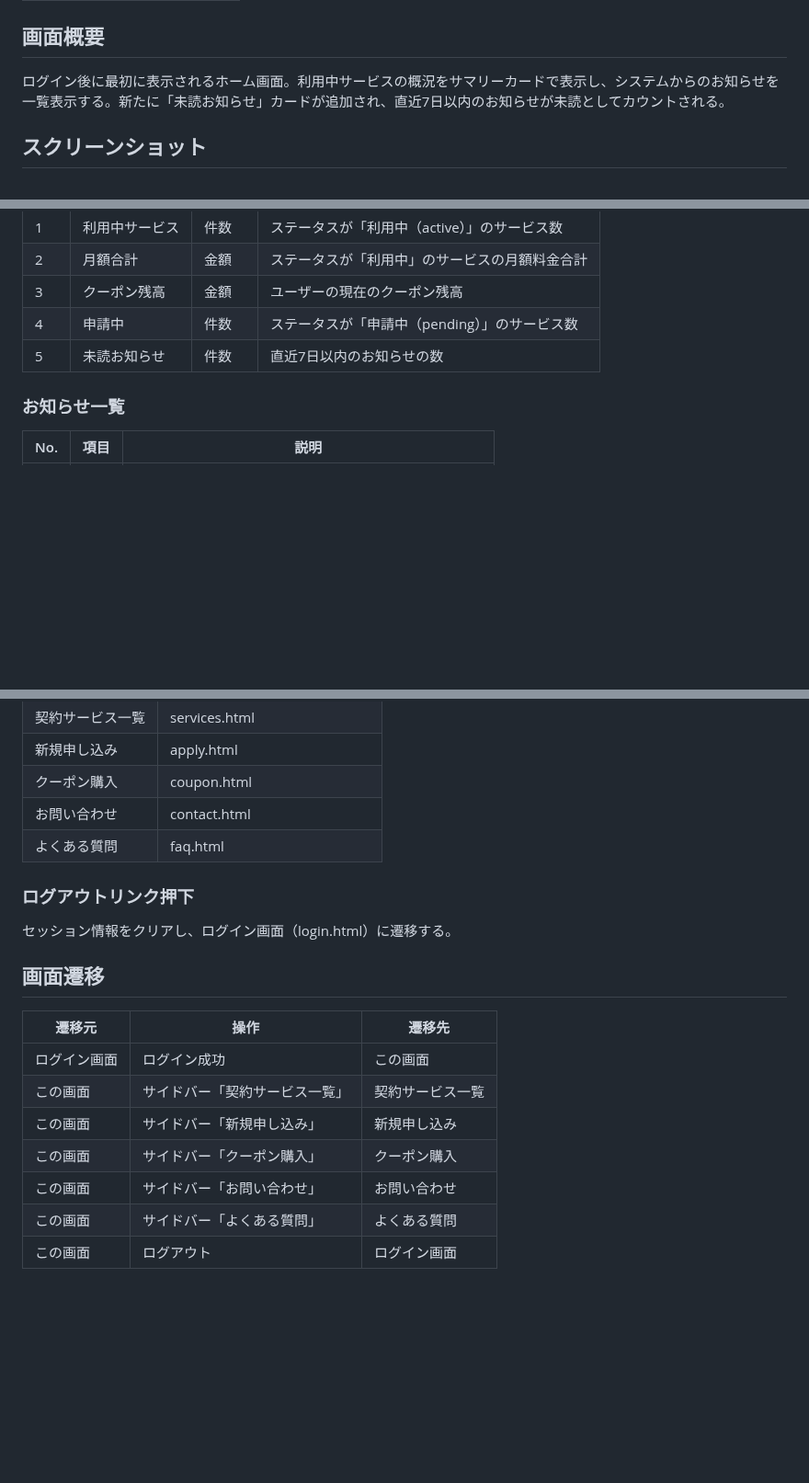
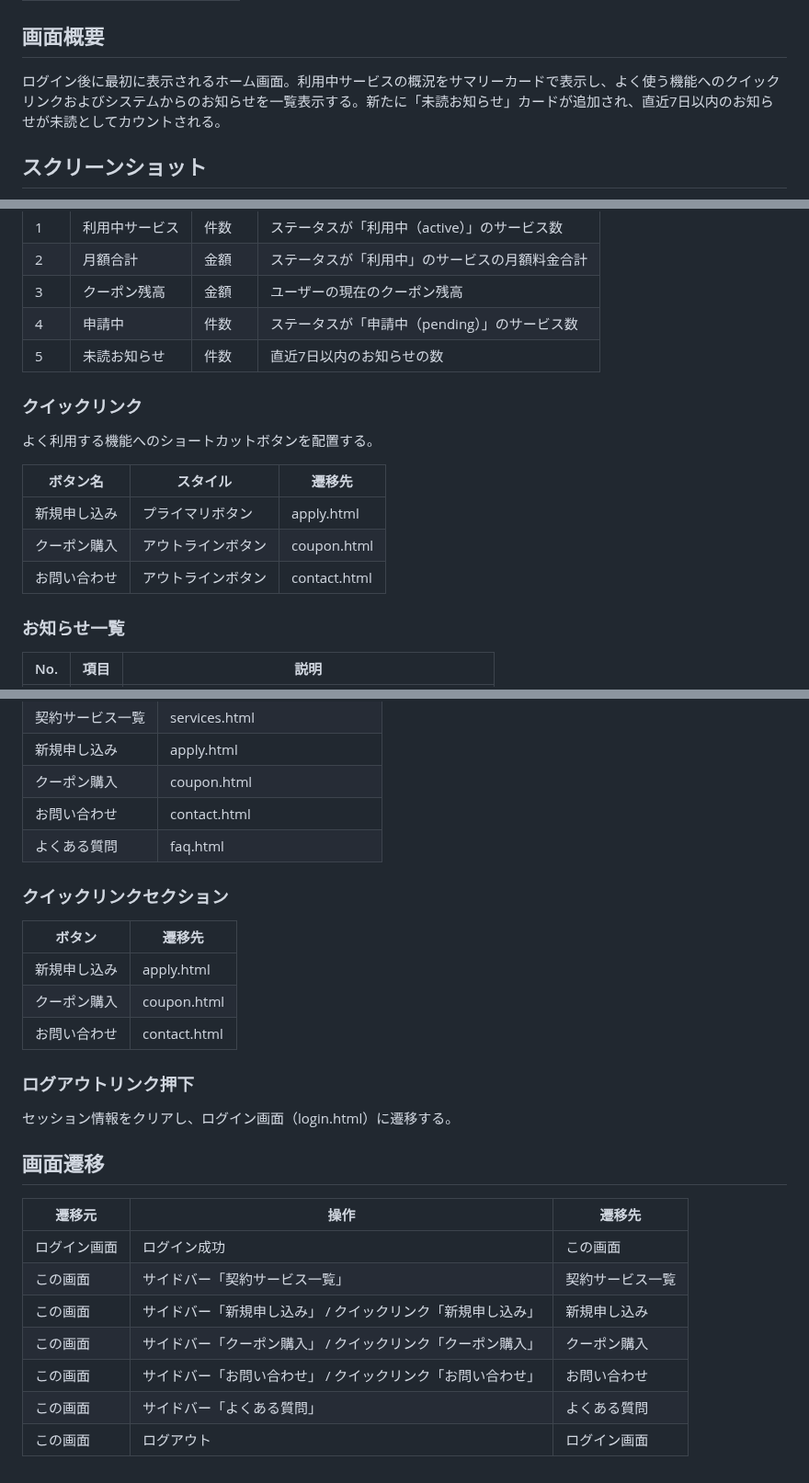
Before and after one commit to nttpc-m-mrkm/service-portal-trial, a Markdown page: docs/screens/dashboard.md, 3 parts joined by grey strips. Shown at 92% size. Rendered like a GitHub page; blank space fills up the shorter version.

Commit message:
docs: 画面仕様書・スクリーンショットを自動更新（3ファイル）

```diff
--- a/docs/screens/dashboard.md
+++ b/docs/screens/dashboard.md
@@ -12,7 +12,7 @@
 
 ## 画面概要
 
-ログイン後に最初に表示されるホーム画面。利用中サービスの概況をサマリーカードで表示し、システムからのお知らせを一覧表示する。新たに「未読お知らせ」カードが追加され、直近7日以内のお知らせが未読としてカウントされる。
+ログイン後に最初に表示されるホーム画面。利用中サービスの概況をサマリーカードで表示し、よく使う機能へのクイックリンクおよびシステムからのお知らせを一覧表示する。新たに「未読お知らせ」カードが追加され、直近7日以内のお知らせが未読としてカウントされる。
 
 ## スクリーンショット
 
@@ -31,6 +31,16 @@
 | 3 | クーポン残高 | 金額 | ユーザーの現在のクーポン残高 |
 | 4 | 申請中 | 件数 | ステータスが「申請中（pending）」のサービス数 |
 | 5 | 未読お知らせ | 件数 | 直近7日以内のお知らせの数 |
+
+### クイックリンク
+
+よく利用する機能へのショートカットボタンを配置する。
+
+| ボタン名 | スタイル | 遷移先 |
+|----------|----------|--------|
+| 新規申し込み | プライマリボタン | apply.html |
+| クーポン購入 | アウトラインボタン | coupon.html |
+| お問い合わせ | アウトラインボタン | contact.html |
 
 ### お知らせ一覧
 
@@ -52,6 +62,14 @@
 | お問い合わせ | contact.html |
 | よくある質問 | faq.html |
 
+### クイックリンクセクション
+
+| ボタン | 遷移先 |
+|--------|--------|
+| 新規申し込み | apply.html |
+| クーポン購入 | coupon.html |
+| お問い合わせ | contact.html |
+
 ### ログアウトリンク押下
 
 セッション情報をクリアし、ログイン画面（login.html）に遷移する。
@@ -62,8 +80,8 @@
 |--------|------|--------|
 | ログイン画面 | ログイン成功 | この画面 |
 | この画面 | サイドバー「契約サービス一覧」 | 契約サービス一覧 |
-| この画面 | サイドバー「新規申し込み」 | 新規申し込み |
-| この画面 | サイドバー「クーポン購入」 | クーポン購入 |
-| この画面 | サイドバー「お問い合わせ」 | お問い合わせ |
+| この画面 | サイドバー「新規申し込み」 / クイックリンク「新規申し込み」 | 新規申し込み |
+| この画面 | サイドバー「クーポン購入」 / クイックリンク「クーポン購入」 | クーポン購入 |
+| この画面 | サイドバー「お問い合わせ」 / クイックリンク「お問い合わせ」 | お問い合わせ |
 | この画面 | サイドバー「よくある質問」 | よくある質問 |
 | この画面 | ログアウト | ログイン画面 |
```
Also changed, not shown: README.md (+2 -2 lines), docs/screen-list.md (+1 -1 lines), docs/screenshots/apply.png, docs/screenshots/dashboard.png.
